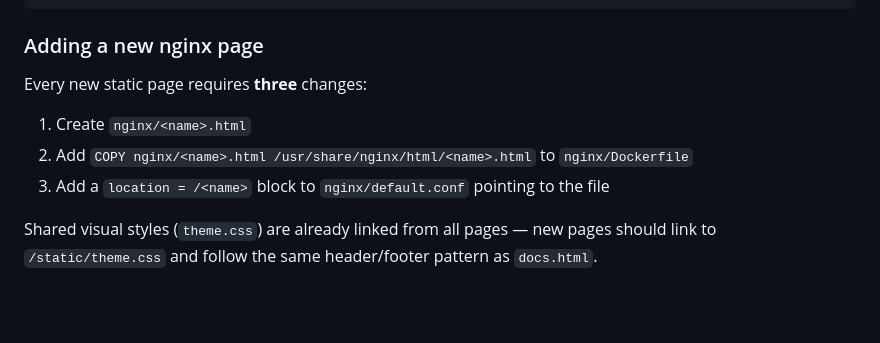
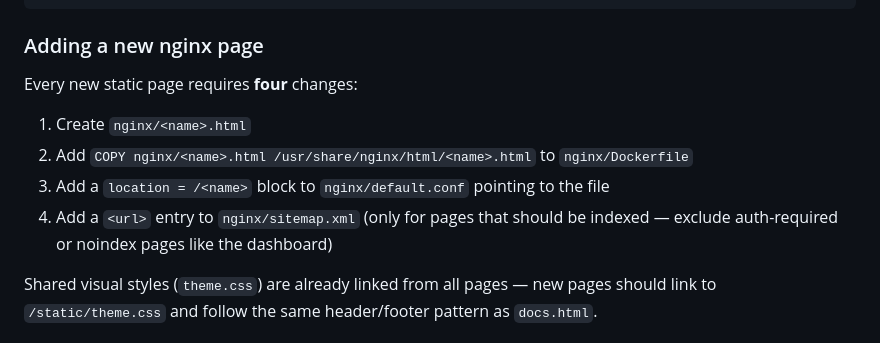
Before and after one commit to rgf2004/pushpage, a Markdown page: CLAUDE.md, the part around the change. Rendered like a GitHub page; blank space fills up the shorter version.

Commit message:
docs: remind to update sitemap when adding a new nginx page
Co-Authored-By: Claude Sonnet 4.6 <noreply@anthropic.com>

```diff
--- a/CLAUDE.md
+++ b/CLAUDE.md
@@ -54,10 +54,11 @@ push-page/
 
 ### Adding a new nginx page
 
-Every new static page requires **three** changes:
+Every new static page requires **four** changes:
 1. Create `nginx/<name>.html`
 2. Add `COPY nginx/<name>.html /usr/share/nginx/html/<name>.html` to `nginx/Dockerfile`
 3. Add a `location = /<name>` block to `nginx/default.conf` pointing to the file
+4. Add a `<url>` entry to `nginx/sitemap.xml` (only for pages that should be indexed — exclude auth-required or noindex pages like the dashboard)
 
 Shared visual styles (`theme.css`) are already linked from all pages — new pages should link to `/static/theme.css` and follow the same header/footer pattern as `docs.html`.
 
```
